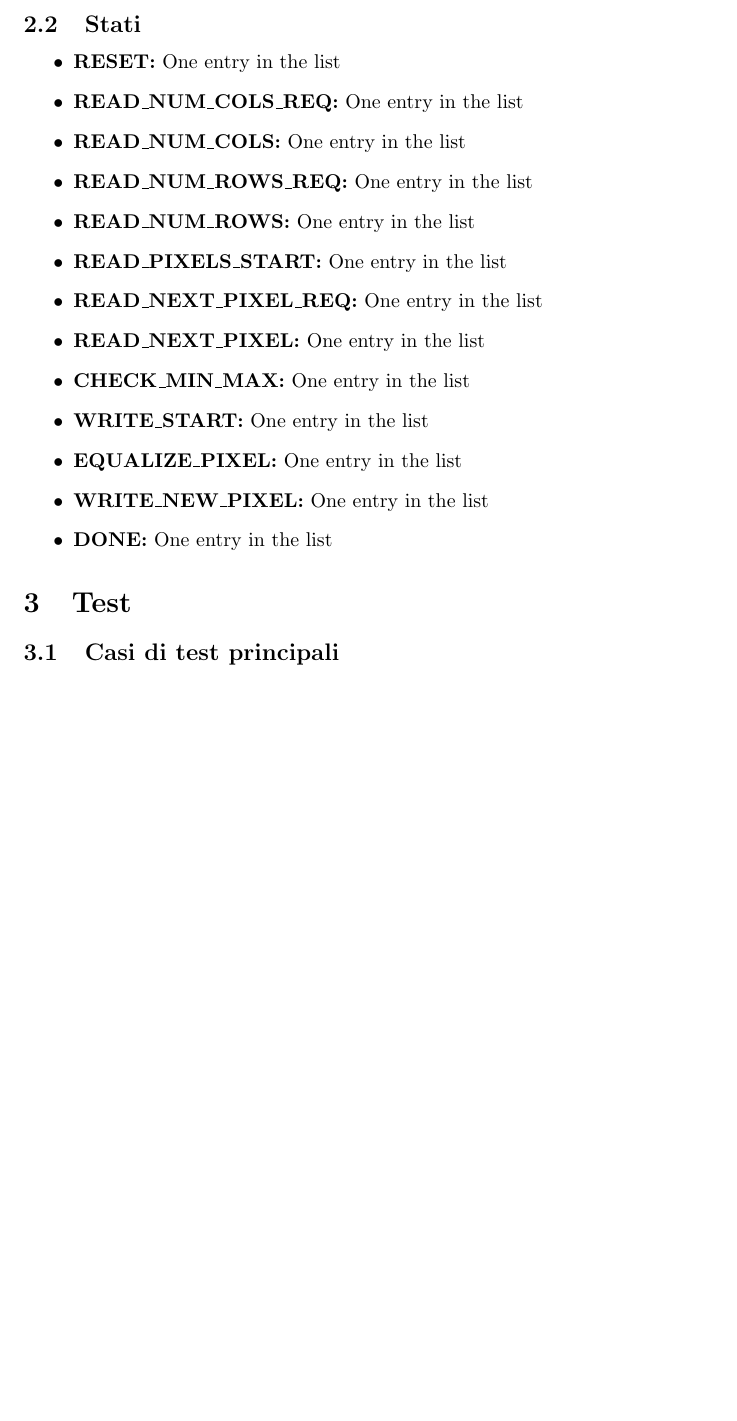
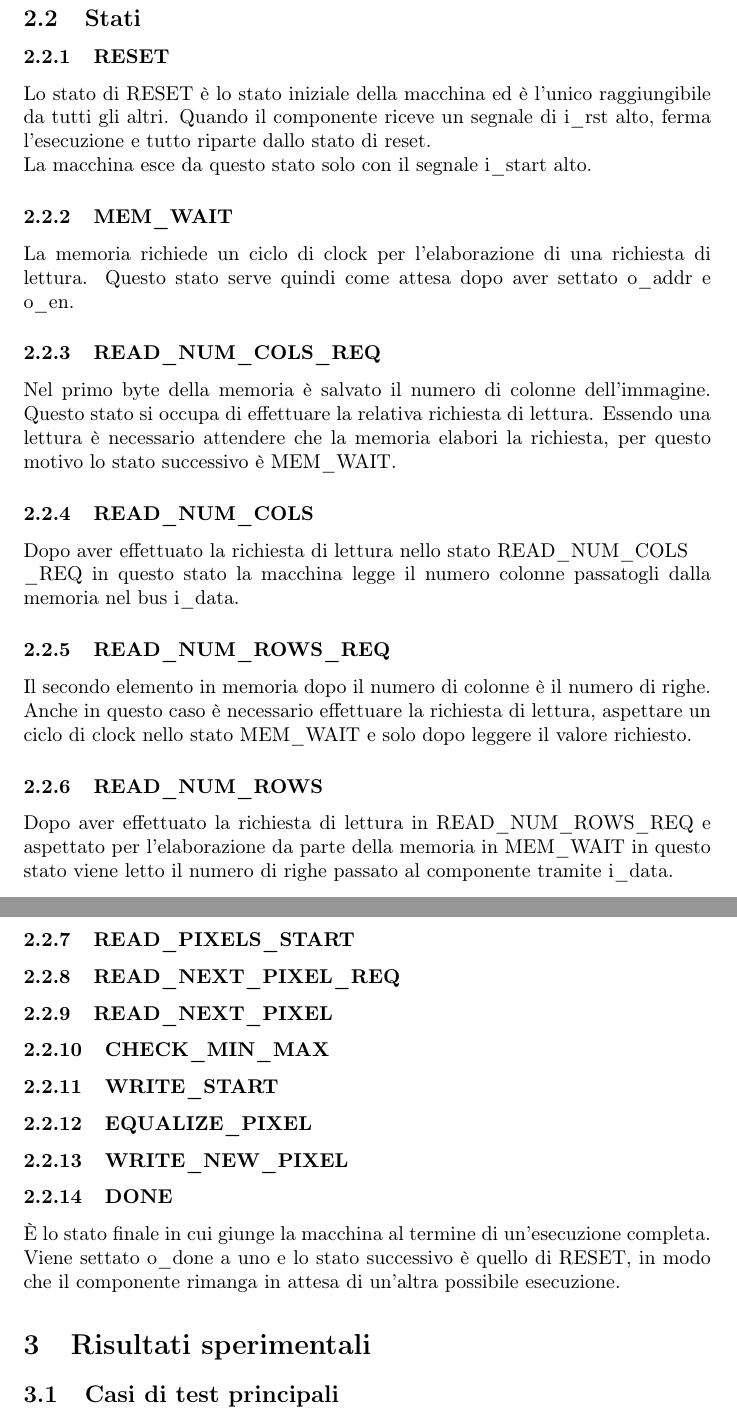
Before and after one commit to 2h3ph3rd/prova-finale-reti-logiche-2020, a LaTeX document (Relazione.tex): part of page 3 of 3 before the commit and two parts of pages 4 and 5 of 5 after it, the two joined at a grey line, cut so that both start at the same text, the shorter picture padded with empty space. Compiled offline with pdfLaTeX.

Commit message:
Added description of some states in the report

```diff
--- a/Relazione.tex
+++ b/Relazione.tex
@@ -2,6 +2,7 @@
 \usepackage{graphicx}
 \usepackage[utf8]{inputenc}
 \usepackage[italian]{babel}
+\usepackage[T1]{fontenc}
 
 \graphicspath{{./images/}}
 
@@ -36,24 +35,38 @@ Lo scopo del progetto è di implementare una variante semplificata di quest'algo
 
 \subsection{Segnali utilizzati}
+\pagebreak
 \subsection{Stati}
 
-\begin{itemize}
-    \item \textbf{RESET:} One entry in the list
-    \item \textbf{READ\_NUM\_COLS\_REQ:} One entry in the list
-    \item \textbf{READ\_NUM\_COLS:} One entry in the list
-    \item \textbf{READ\_NUM\_ROWS\_REQ:} One entry in the list
-    \item \textbf{READ\_NUM\_ROWS:} One entry in the list
-    \item \textbf{READ\_PIXELS\_START:} One entry in the list
-    \item \textbf{READ\_NEXT\_PIXEL\_REQ:} One entry in the list
-    \item \textbf{READ\_NEXT\_PIXEL:} One entry in the list
-    \item \textbf{CHECK\_MIN\_MAX:} One entry in the list
-    \item \textbf{WRITE\_START:} One entry in the list
-    \item \textbf{EQUALIZE\_PIXEL:} One entry in the list
-    \item \textbf{WRITE\_NEW\_PIXEL:} One entry in the list
-    \item \textbf{DONE:} One entry in the list
-\end{itemize}
+\subsubsection{RESET}
+Lo stato di RESET è lo stato iniziale della macchina ed è l'unico raggiungibile da tutti gli altri. Quando il componente riceve un segnale di i\_rst alto, ferma l'esecuzione e tutto riparte dallo stato di reset.\\
+La macchina esce da questo stato solo con il segnale i\_start alto.
 
-\section{Test}
+\subsubsection{MEM\_WAIT}
+La memoria richiede un ciclo di clock per l'elaborazione di una richiesta di lettura. Questo stato serve quindi come attesa dopo aver settato o\_addr e o\_en.
+
+\subsubsection{READ\_NUM\_COLS\_REQ}
+Nel primo byte della memoria è salvato il numero di colonne dell'immagine. Questo stato si occupa di effettuare la relativa richiesta di lettura. Essendo una lettura è necessario attendere che la memoria elabori la richiesta, per questo motivo lo stato successivo è MEM\_WAIT.
+
+\subsubsection{READ\_NUM\_COLS}
+Dopo aver effettuato la richiesta di lettura nello stato READ\_NUM\_COLS\\\_REQ in questo stato la macchina legge il numero colonne passatogli dalla memoria nel bus i\_data.
+
+\subsubsection{READ\_NUM\_ROWS\_REQ}
+Il secondo elemento in memoria dopo il numero di colonne è il numero di righe. Anche in questo caso è necessario effettuare la richiesta di lettura, aspettare un ciclo di clock nello stato MEM\_WAIT e solo dopo leggere il valore richiesto.
+
+\subsubsection{READ\_NUM\_ROWS}
+Dopo aver effettuato la richiesta di lettura in READ\_NUM\_ROWS\_REQ e aspettato per l'elaborazione da parte della memoria in MEM\_WAIT in questo stato viene letto il numero di righe passato al componente tramite i\_data.
+
+\subsubsection{READ\_PIXELS\_START}
+\subsubsection{READ\_NEXT\_PIXEL\_REQ}
+\subsubsection{READ\_NEXT\_PIXEL}
+\subsubsection{CHECK\_MIN\_MAX}
+\subsubsection{WRITE\_START}
+\subsubsection{EQUALIZE\_PIXEL}
+\subsubsection{WRITE\_NEW\_PIXEL}
+\subsubsection{DONE}
+È lo stato finale in cui giunge la macchina al termine di un'esecuzione completa. Viene settato o\_done a uno e lo stato successivo è quello di RESET, in modo che il componente rimanga in attesa di un'altra possibile esecuzione.
+
+\section{Risultati sperimentali}
 \subsection{Casi di test principali}
 \subsection{Risultati dei test di post sintesi}
 
```
Also changed, not shown: Relazione.pdf, Relazione.tex (8 more changed lines).
